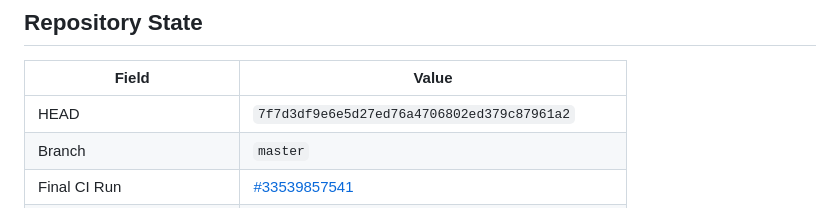
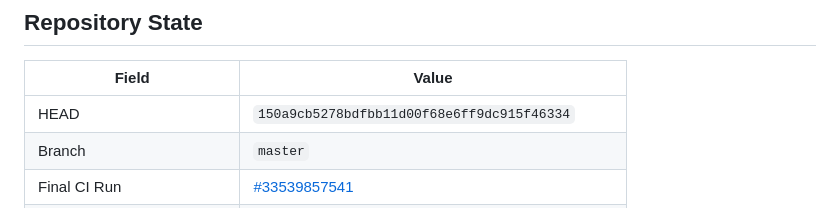
Before and after one commit to krishbindal/ERP-1, a Markdown page: docs/PRE_PHASE6_FOUNDATION_GATE.md, the part around the change. GitHub-like rendering.

```diff
--- a/docs/PRE_PHASE6_FOUNDATION_GATE.md
+++ b/docs/PRE_PHASE6_FOUNDATION_GATE.md
@@ -4,7 +4,7 @@
 
 | Field | Value |
 |---|---|
-| HEAD | `7f7d3df9e6e5d27ed76a4706802ed379c87961a2` |
+| HEAD | `150a9cb5278bdfbb11d00f68e6ff9dc915f46334` |
 | Branch | `master` |
 | Final CI Run | [#33539857541](https://github.com/krishbindal/ERP-1/actions/runs/33539857541) |
 | Job | Core Validation & E2E (ID 99963134101) - SUCCESS |
```
Also changed, not shown: docs/MASTER_REQUIREMENTS_CATALOG.md (+47 -47 lines), docs/MASTER_REQUIREMENTS_RECONCILIATION.md (+47 -47 lines).
